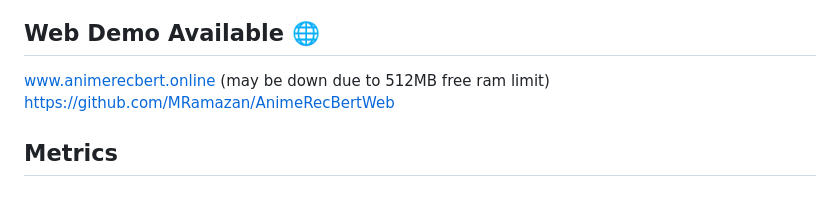
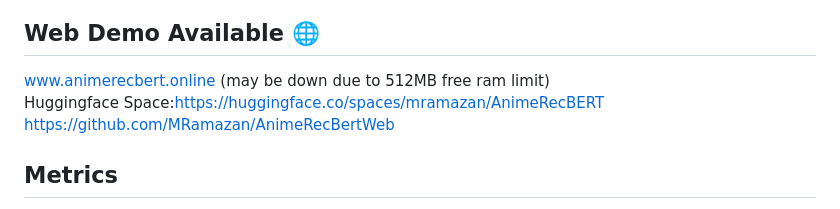
Before and after one commit to MRamazan/AnimeRecBERT, a Markdown page: README.md, the part around the change. Drawn GitHub-style.

```diff
--- a/README.md
+++ b/README.md
@@ -20,6 +20,7 @@ In kaggle notebooks, full dataset used for training and inference instead of sub
 
 ## Web Demo Available 🌐
 www.animerecbert.online (may be down due to 512MB free ram limit)<br>
+Huggingface Space:https://huggingface.co/spaces/mramazan/AnimeRecBERT<br>
 https://github.com/MRamazan/AnimeRecBertWeb
 
 ## Metrics
```
